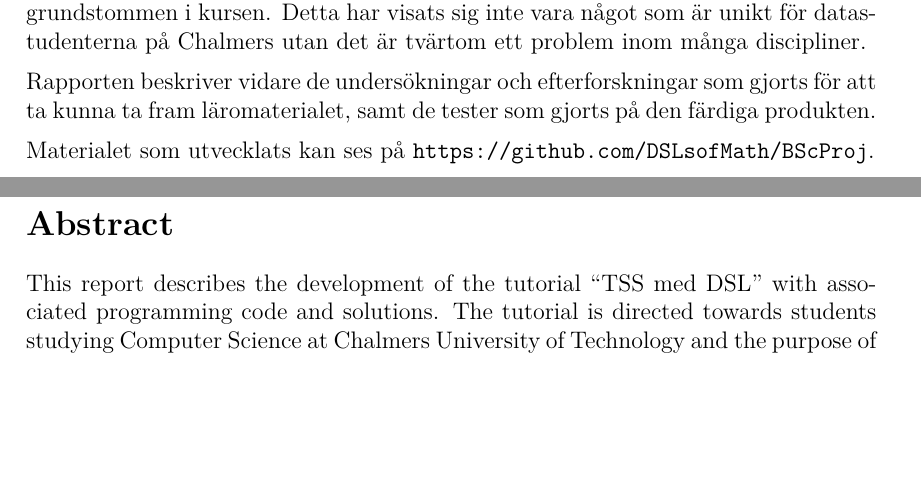
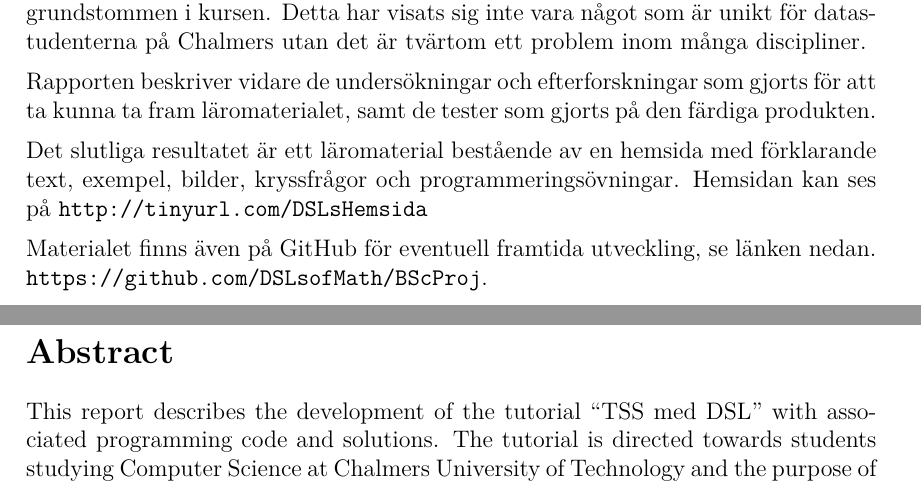
Before and after one commit to DSLsofMath/BScProj2016, a LaTeX thesis (Dokument/Rapport/rapport.tex): two parts of pages 4 and 5 of 49, joined at a grey line, cut so that both start at the same text, the shorter picture padded with empty space. Compiled offline with pdfLaTeX.

Commit message:
Sammandrag
Lagt till lite mer om resultat i sammandrag och formulerat om lite

```diff
--- a/Dokument/Rapport/rapport.tex
+++ b/Dokument/Rapport/rapport.tex
@@ -138,7 +138,11 @@ Rapporten beskriver vidare de undersökningar och efterforskningar som
 gjorts för att ta kunna ta fram läromaterialet, samt de tester som
 gjorts på den färdiga produkten.
 
-Materialet som utvecklats kan ses på
+Det slutliga resultatet är ett läromaterial bestående av en hemsida med
+förklarande text, exempel,  bilder, kryssfrågor och programmeringsövningar.
+ Hemsidan kan ses på \url{http://tinyurl.com/DSLsHemsida}
+
+Materialet finns även på GitHub för eventuell framtida utveckling, se länken nedan.
 \url{https://github.com/DSLsofMath/BScProj}.
 
 \newpage
```
